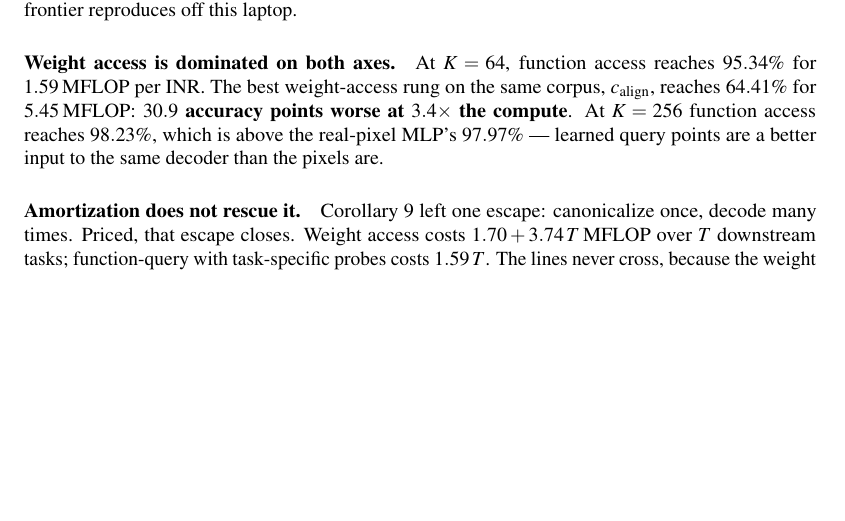
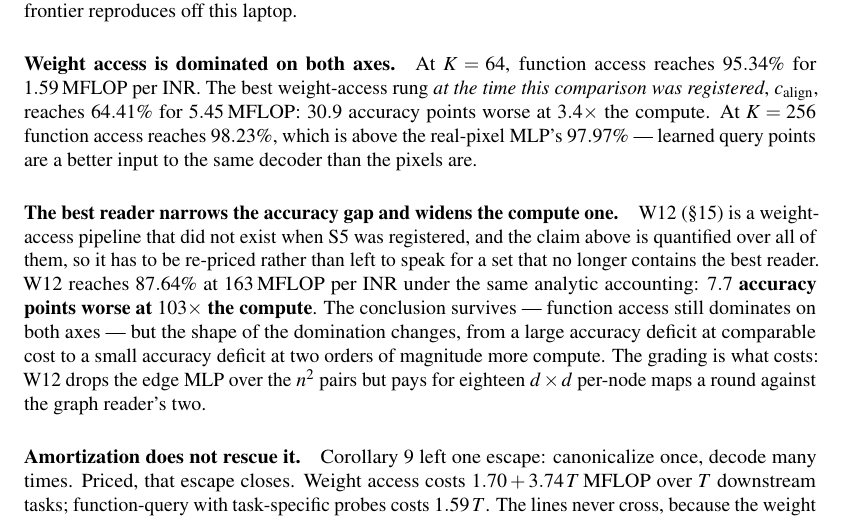
Before and after one commit to ITheClixs/project-siren-gap, a LaTeX document (paper/paper.tex): part of page 17 of 35 before the commit and part of page 17 of 36 after it, cut so that both start at the same text, the shorter picture padded with empty space. Compiled offline with pdfLaTeX.

Commit message:
docs: re-price the S5 comparison with W12 on the frontier
S5's claim is quantified over every weight-space pipeline and W12 did not exist
when it was registered. Function access still dominates on both axes -- 7.7
points and 103x rather than 30.9 points and 3.4x -- but the shape of the
domination changes and the paper says so.

```diff
--- a/paper/paper.tex
+++ b/paper/paper.tex
@@ -1060,10 +1060,21 @@ function-query's entire per-task cost, so the lines never cross.}
 \end{figure}
 
 \paragraph{Weight access is dominated on both axes.} At $K = 64$, function access reaches
-$95.34\%$ for $1.59$\,MFLOP per INR. The best weight-access rung on the same corpus, $\calign$,
-reaches $64.41\%$ for $5.45$\,MFLOP: \textbf{$30.9$ accuracy points worse at $3.4\times$ the
-compute}. At $K = 256$ function access reaches $98.23\%$, which is above the real-pixel MLP's
-$97.97\%$ --- learned query points are a better input to the same decoder than the pixels are.
+$95.34\%$ for $1.59$\,MFLOP per INR. The best weight-access rung \emph{at the time this comparison
+was registered}, $\calign$, reaches $64.41\%$ for $5.45$\,MFLOP: $30.9$ accuracy points worse at
+$3.4\times$ the compute. At $K = 256$ function access reaches $98.23\%$, which is above the
+real-pixel MLP's $97.97\%$ --- learned query points are a better input to the same decoder than the
+pixels are.
+
+\paragraph{The best reader narrows the accuracy gap and widens the compute one.} W12
+(\S\ref{sec:w11}) is a weight-access pipeline that did not exist when S5 was registered, and the
+claim above is quantified over all of them, so it has to be re-priced rather than left to speak for
+a set that no longer contains the best reader. W12 reaches $87.64\%$ at $163$\,MFLOP per INR under
+the same analytic accounting: \textbf{$7.7$ accuracy points worse at $103\times$ the compute}. The
+conclusion survives --- function access still dominates on both axes --- but the shape of the
+domination changes, from a large accuracy deficit at comparable cost to a small accuracy deficit at
+two orders of magnitude more compute. The grading is what costs: W12 drops the edge MLP over the
+$n^2$ pairs but pays for eighteen $d\times d$ per-node maps a round against the graph reader's two.
 
 \paragraph{Amortization does not rescue it.} Corollary~\ref{cor:ceiling} left one escape: canonicalize
 once, decode many times. Priced, that escape closes. Weight access costs
```
Also changed, not shown: README.md.
